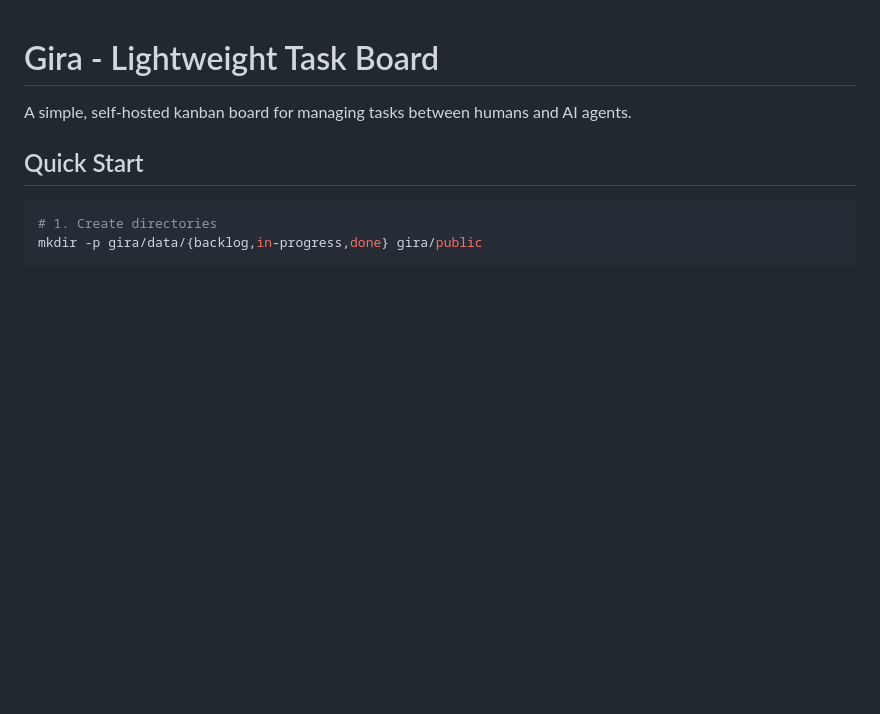
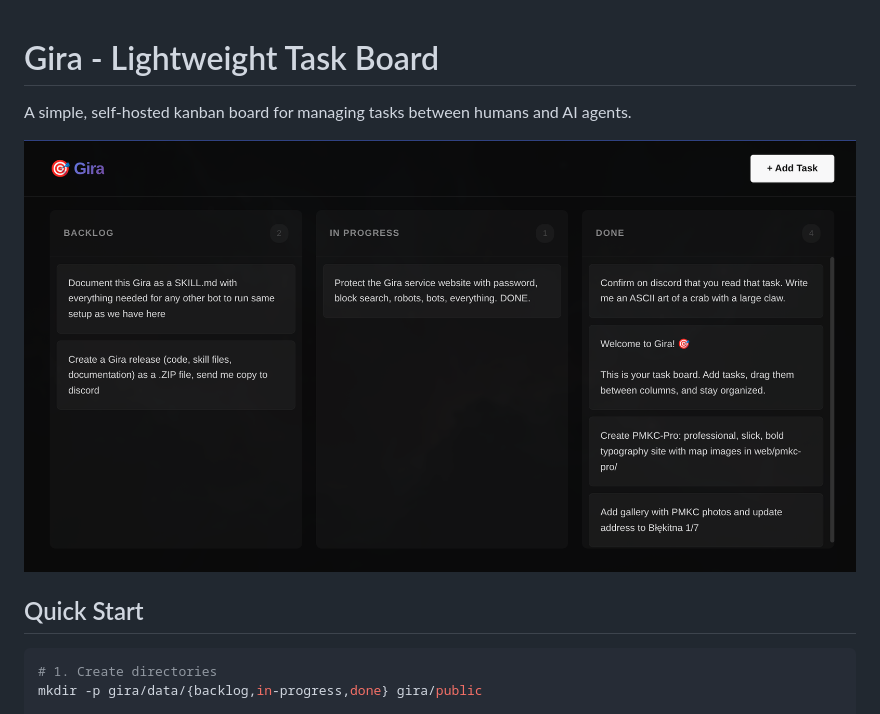
Before and after one commit to w84death/gira, a Markdown page: README.md, the part around the change. Drawn GitHub-style; pictures changed too: screenshot.png (added); blank space fills up the shorter version.

Commit message:
scr

```diff
--- a/README.md
+++ b/README.md
@@ -1,6 +1,10 @@
 # Gira - Lightweight Task Board
 
 A simple, self-hosted kanban board for managing tasks between humans and AI agents.
+
+![Gira screenshot](screenshot.png)
+
+
 
 ## Quick Start
 
```
